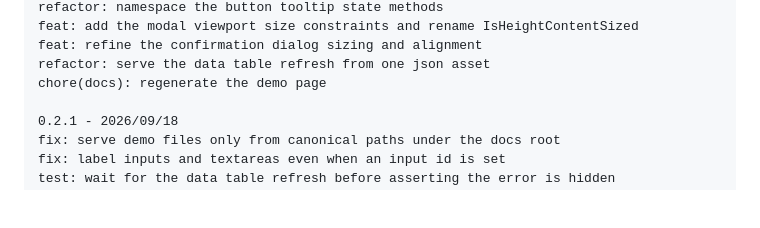
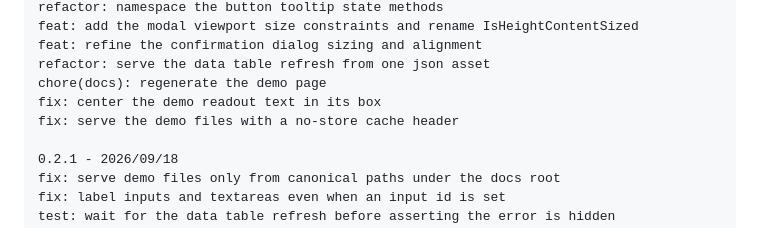
Before and after one commit to goinfinite/ui, a Markdown page: CHANGELOG.md, the part around the change. GitHub-like rendering; blank space fills up the shorter version.

Commit message:
docs: record the pending entries in the changelog

```diff
--- a/CHANGELOG.md
+++ b/CHANGELOG.md
@@ -58,6 +58,8 @@ feat: add the modal viewport size constraints and rename IsHeightContentSized
 feat: refine the confirmation dialog sizing and alignment
 refactor: serve the data table refresh from one json asset
 chore(docs): regenerate the demo page
+fix: center the demo readout text in its box
+fix: serve the demo files with a no-store cache header
 
 0.2.1 - 2026/09/18
 fix: serve demo files only from canonical paths under the docs root
```
